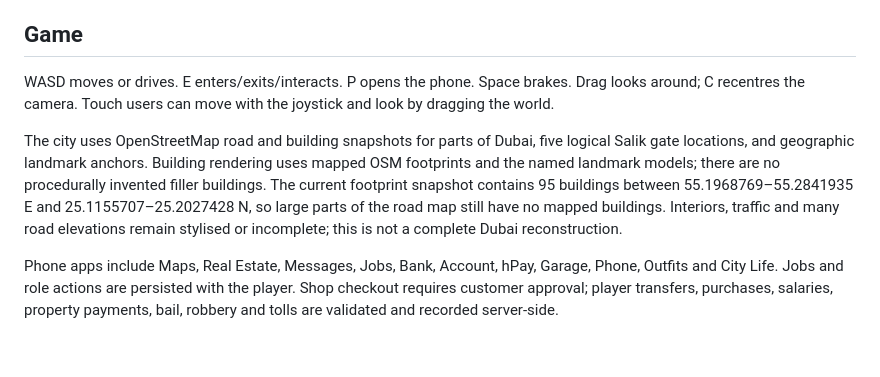
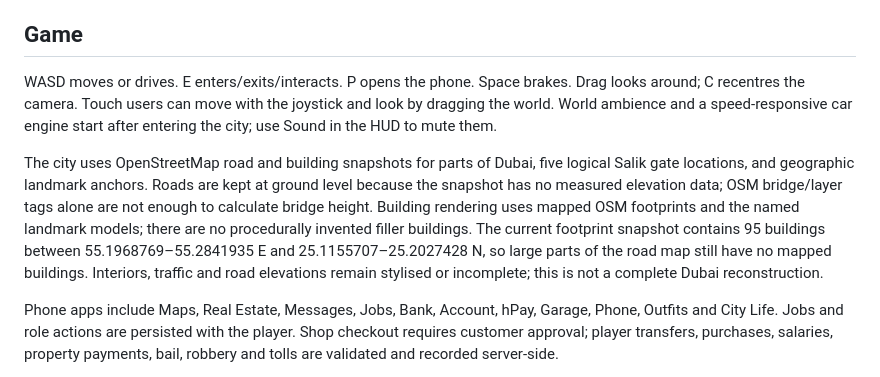
Before and after one commit to UnrealCake8/gcav-build, a Markdown page: README.md, the part around the change. Drawn GitHub-style; blank space fills up the shorter version.

Commit message:
Ground the roads and add city sound and sign improvements

```diff
--- a/README.md
+++ b/README.md
@@ -33,9 +33,9 @@ The registration table is preserved. The game uses `gca_profiles`, private `gca_
 
 ## Game
 
-WASD moves or drives. E enters/exits/interacts. P opens the phone. Space brakes. Drag looks around; C recentres the camera. Touch users can move with the joystick and look by dragging the world.
+WASD moves or drives. E enters/exits/interacts. P opens the phone. Space brakes. Drag looks around; C recentres the camera. Touch users can move with the joystick and look by dragging the world. World ambience and a speed-responsive car engine start after entering the city; use Sound in the HUD to mute them.
 
-The city uses OpenStreetMap road and building snapshots for parts of Dubai, five logical Salik gate locations, and geographic landmark anchors. Building rendering uses mapped OSM footprints and the named landmark models; there are no procedurally invented filler buildings. The current footprint snapshot contains 95 buildings between 55.1968769–55.2841935 E and 25.1155707–25.2027428 N, so large parts of the road map still have no mapped buildings. Interiors, traffic and many road elevations remain stylised or incomplete; this is not a complete Dubai reconstruction.
+The city uses OpenStreetMap road and building snapshots for parts of Dubai, five logical Salik gate locations, and geographic landmark anchors. Roads are kept at ground level because the snapshot has no measured elevation data; OSM bridge/layer tags alone are not enough to calculate bridge height. Building rendering uses mapped OSM footprints and the named landmark models; there are no procedurally invented filler buildings. The current footprint snapshot contains 95 buildings between 55.1968769–55.2841935 E and 25.1155707–25.2027428 N, so large parts of the road map still have no mapped buildings. Interiors, traffic and road elevations remain stylised or incomplete; this is not a complete Dubai reconstruction.
 
 Phone apps include Maps, Real Estate, Messages, Jobs, Bank, Account, hPay, Garage, Phone, Outfits and City Life. Jobs and role actions are persisted with the player. Shop checkout requires customer approval; player transfers, purchases, salaries, property payments, bail, robbery and tolls are validated and recorded server-side.
 
```
